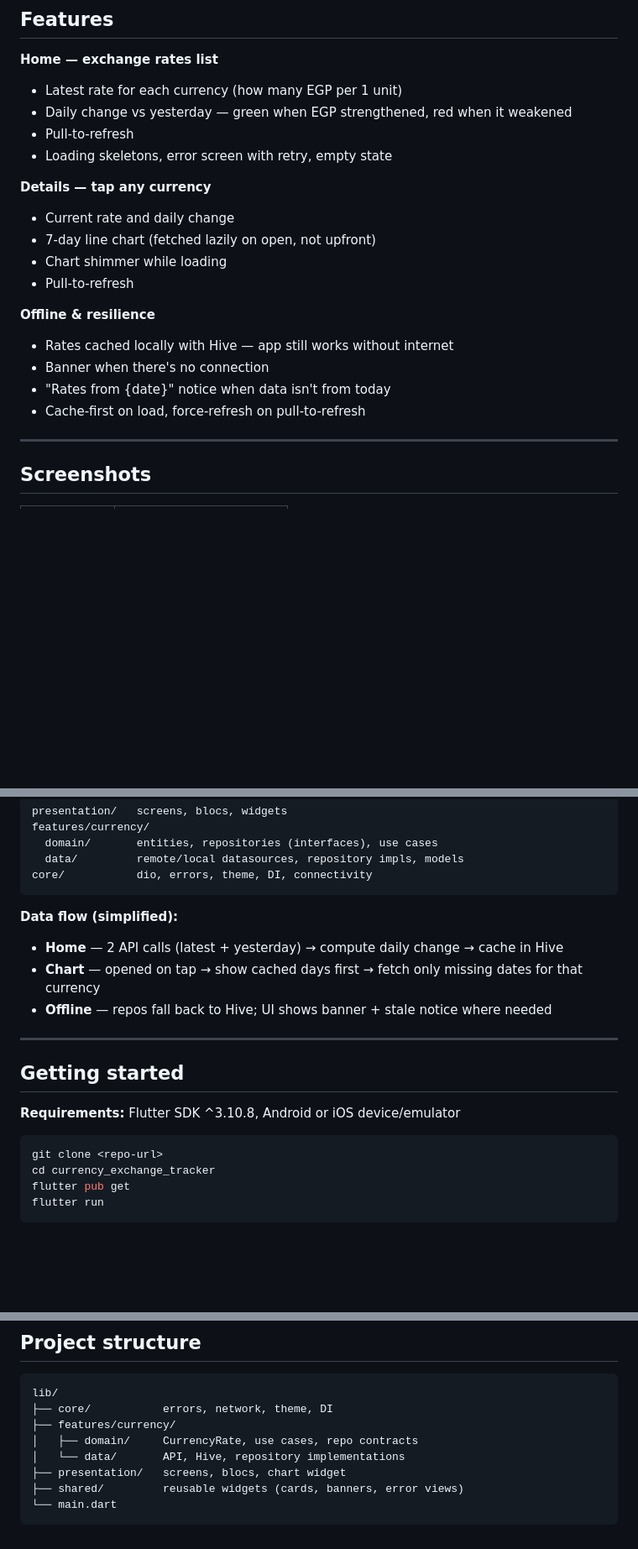
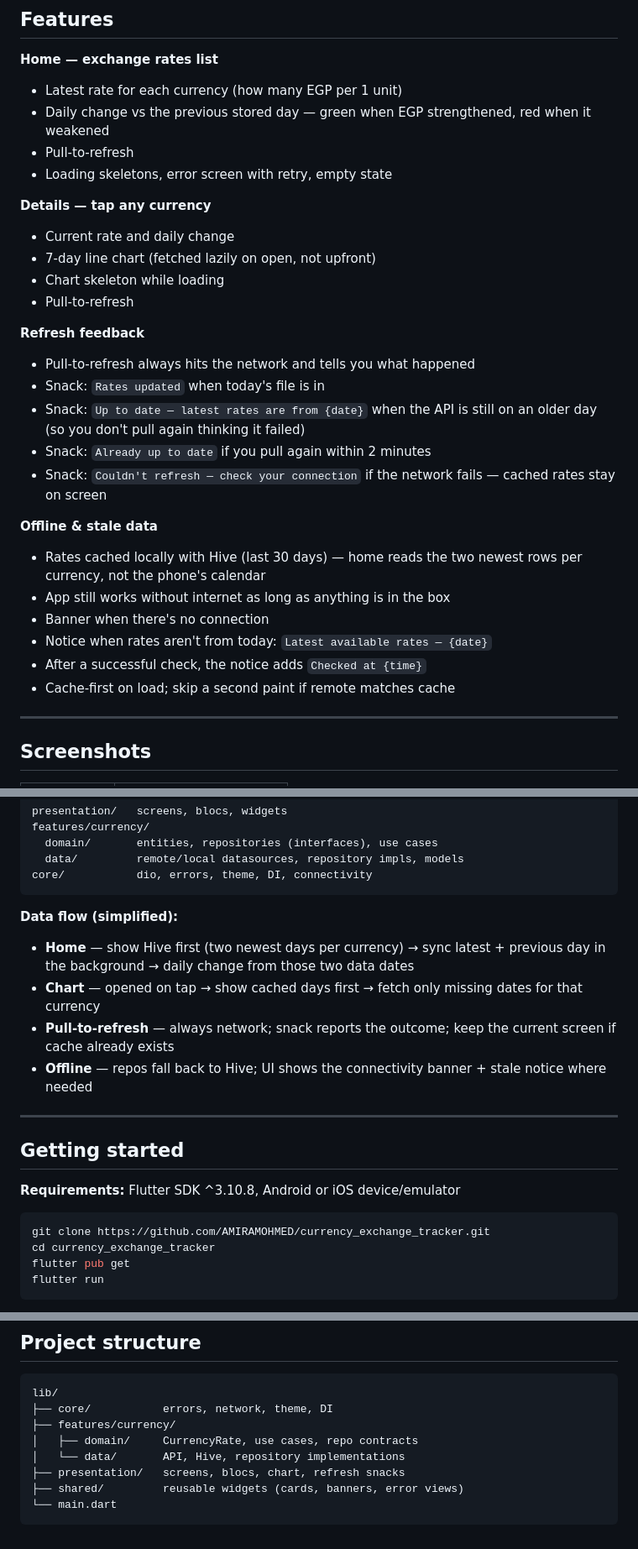
Before and after one commit to AMIRAMOHMED/currency_exchange_tracker, a Markdown page: README.md, 3 parts joined by grey strips. Shown at 84% size. GitHub-like rendering; blank space fills up the shorter version.

````diff
--- a/README.md
+++ b/README.md
@@ -12,21 +12,30 @@ A Flutter app that tracks five major currencies against the Egyptian Pound (EGP)
 
 **Home — exchange rates list**
 - Latest rate for each currency (how many EGP per 1 unit)
-- Daily change vs yesterday — green when EGP strengthened, red when it weakened
+- Daily change vs the previous stored day — green when EGP strengthened, red when it weakened
 - Pull-to-refresh
 - Loading skeletons, error screen with retry, empty state
 
 **Details — tap any currency**
 - Current rate and daily change
 - 7-day line chart (fetched lazily on open, not upfront)
-- Chart shimmer while loading
+- Chart skeleton while loading
 - Pull-to-refresh
 
-**Offline & resilience**
-- Rates cached locally with Hive — app still works without internet
+**Refresh feedback**
+- Pull-to-refresh always hits the network and tells you what happened
+- Snack: `Rates updated` when today's file is in
+- Snack: `Up to date — latest rates are from {date}` when the API is still on an older day (so you don't pull again thinking it failed)
+- Snack: `Already up to date` if you pull again within 2 minutes
+- Snack: `Couldn't refresh — check your connection` if the network fails — cached rates stay on screen
+
+**Offline & stale data**
+- Rates cached locally with Hive (last 30 days) — home reads the two newest rows per currency, not the phone's calendar
+- App still works without internet as long as anything is in the box
 - Banner when there's no connection
-- "Rates from {date}" notice when data isn't from today
-- Cache-first on load, force-refresh on pull-to-refresh
+- Notice when rates aren't from today: `Latest available rates — {date}`
+- After a successful check, the notice adds `Checked at {time}`
+- Cache-first on load; skip a second paint if remote matches cache
 
 ---
 
@@ -78,9 +95,10 @@ core/           dio, errors, theme, DI, connectivity
 ```
 
 **Data flow (simplified):**
-- **Home** — 2 API calls (latest + yesterday) → compute daily change → cache in Hive
+- **Home** — show Hive first (two newest days per currency) → sync latest + previous day in the background → daily change from those two data dates
 - **Chart** — opened on tap → show cached days first → fetch only missing dates for that currency
-- **Offline** — repos fall back to Hive; UI shows banner + stale notice where needed
+- **Pull-to-refresh** — always network; snack reports the outcome; keep the current screen if cache already exists
+- **Offline** — repos fall back to Hive; UI shows the connectivity banner + stale notice where needed
 
 ---
 
@@ -89,7 +107,7 @@ core/           dio, errors, theme, DI, connectivity
 **Requirements:** Flutter SDK ^3.10.8, Android or iOS device/emulator
 
 ```bash
-git clone <repo-url>
+git clone https://github.com/AMIRAMOHMED/currency_exchange_tracker.git
 cd currency_exchange_tracker
 flutter pub get
 flutter run
@@ -119,7 +137,7 @@ lib/
 ├── features/currency/
 │   ├── domain/     CurrencyRate, use cases, repo contracts
 │   └── data/       API, Hive, repository implementations
-├── presentation/   screens, blocs, chart widget
+├── presentation/   screens, blocs, chart, refresh snacks
 ├── shared/         reusable widgets (cards, banners, error views)
 └── main.dart
 ```
````
Also changed, not shown: other parts of README.md (+10 -2 lines).
